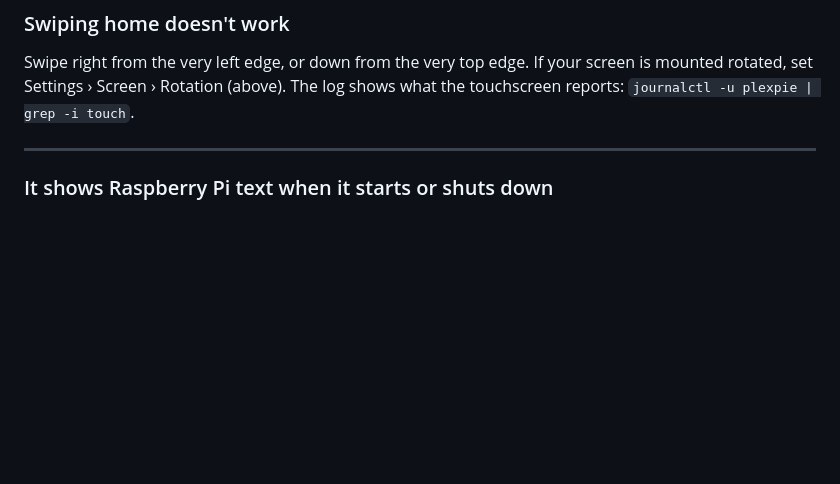
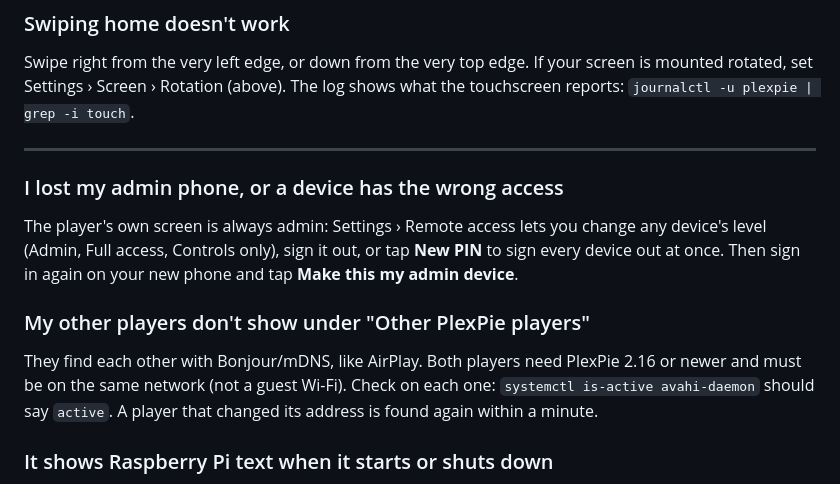
Before and after one commit to ROGUEONE-SZ/PlexPie, a Markdown page: docs/TROUBLESHOOTING.md, the part around the change. GitHub-like rendering; blank space fills up the shorter version.

```diff
--- a/docs/TROUBLESHOOTING.md
+++ b/docs/TROUBLESHOOTING.md
@@ -141,6 +141,18 @@ rotated, set Settings › Screen › Rotation (above). The log shows what the to
 `journalctl -u plexpie | grep -i touch`.
 
 ---
+
+### I lost my admin phone, or a device has the wrong access
+
+The player's own screen is always admin: Settings › Remote access lets you change any device's level
+(Admin, Full access, Controls only), sign it out, or tap **New PIN** to sign every device out at once.
+Then sign in again on your new phone and tap **Make this my admin device**.
+
+### My other players don't show under "Other PlexPie players"
+
+They find each other with Bonjour/mDNS, like AirPlay. Both players need PlexPie 2.16 or newer and must
+be on the same network (not a guest Wi-Fi). Check on each one: `systemctl is-active avahi-daemon`
+should say `active`. A player that changed its address is found again within a minute.
 
 ### It shows Raspberry Pi text when it starts or shuts down
 
```
Also changed, not shown: CHANGELOG.md (+9 -0 lines), README.md (+3 -1 lines), docs/phone-remote-control.png (added), 8 other files.
